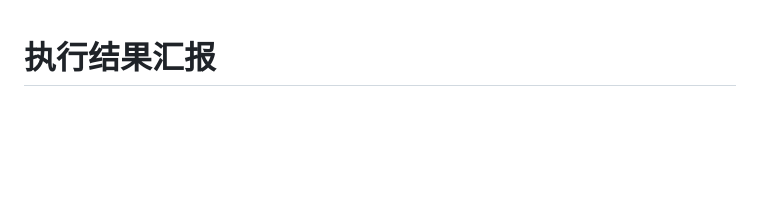
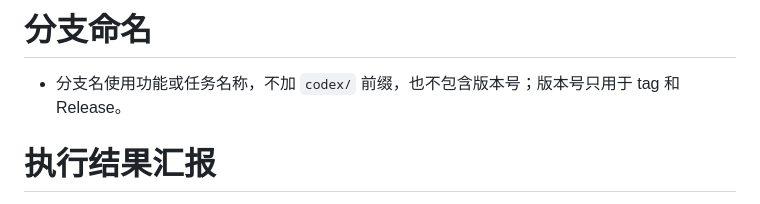
Before and after one commit to MusherM/cleanYourHarmony, a Markdown page: AGENTS.md, the part around the change. Drawn GitHub-style; blank space fills up the shorter version.

```diff
--- a/AGENTS.md
+++ b/AGENTS.md
@@ -1,3 +1,7 @@
+# 分支命名
+
+- 分支名使用功能或任务名称，不加 `codex/` 前缀，也不包含版本号；版本号只用于 tag 和 Release。
+
 # 执行结果汇报
 
 - 执行结束后读取本次 progress.json 和现场证据，直接在对话中用文字列出成功项目（含无需修改）、失败项目及具体原因；单独列出未找到和未完成项目，并说明勿扰恢复结果。
```
Also changed, not shown: CLAUDE.md (+4 -0 lines).
